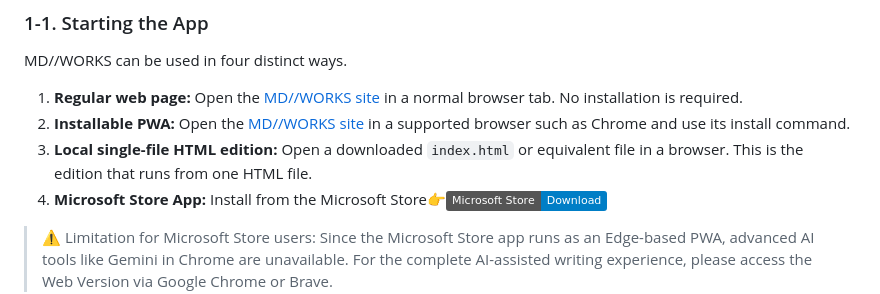
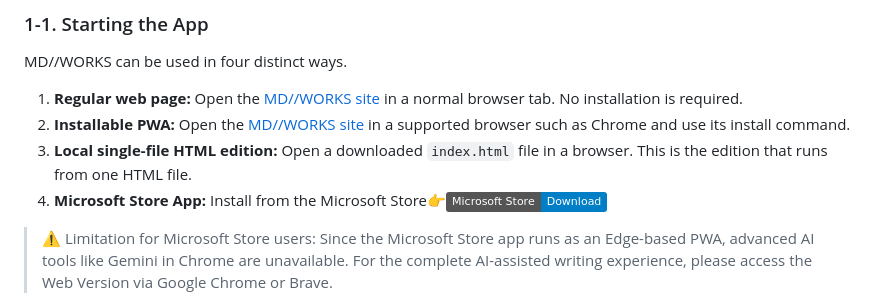
Before and after one commit to HKJPN/markdown-editor, a Markdown page: docs/manual.md, the part around the change. Rendered like a GitHub page; badges without logos.

Commit message:
Fix formatting in local HTML edition instructions

```diff
--- a/docs/manual.md
+++ b/docs/manual.md
@@ -27,7 +27,7 @@ MD//WORKS can be used in four distinct ways.
 
 1. **Regular web page:** Open the [MD//WORKS site](https://hkjpn.github.io/markdown-editor/) in a normal browser tab. No installation is required.
 2. **Installable PWA:** Open the [MD//WORKS site](https://hkjpn.github.io/markdown-editor/) in a supported browser such as Chrome and use its install command.
-3. **Local single-file HTML edition:** Open a downloaded `index.html` or equivalent file in a browser. This is the edition that runs from one HTML file.
+3. **Local single-file HTML edition:** Open a downloaded `index.html` file in a browser. This is the edition that runs from one HTML file.
 4. **Microsoft Store App:** Install from the Microsoft Store👉[![Microsoft Store](https://img.shields.io/badge/Microsoft%20Store-Download-blue?logo=microsoft)](https://apps.microsoft.com/detail/9PG3HQ7XC50T?hl=ja&gl=JP&ocid=pdpshare)<br>
 
 > ⚠️ Limitation for Microsoft Store users:
```
